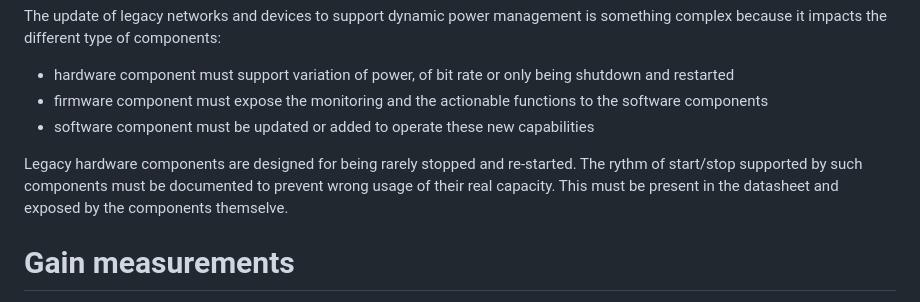
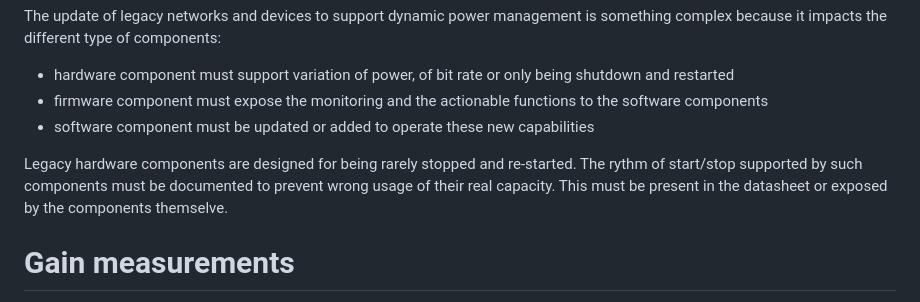
Before and after one commit to emile22/sustainability, a Markdown page: draft-stephan-legacy-path-eco-design.md, the part around the change. Drawn GitHub-style.

```diff
--- a/draft-stephan-legacy-path-eco-design.md
+++ b/draft-stephan-legacy-path-eco-design.md
@@ -121,7 +121,7 @@ The update of legacy networks and devices to support dynamic power management is
   * firmware component must expose the monitoring and the actionable functions to the software components
   * software component must be updated or added to operate these new capabilities
 
-Legacy hardware components are designed for being rarely stopped and re-started. The rythm of start/stop supported by such components must be documented to prevent wrong usage of their real capacity. This must be present in the datasheet and exposed by the components themselve.
+Legacy hardware components are designed for being rarely stopped and re-started. The rythm of start/stop supported by such components must be documented to prevent wrong usage of their real capacity. This must be present in the datasheet or exposed by the components themselve.
 
 # Gain measurements
 
```
